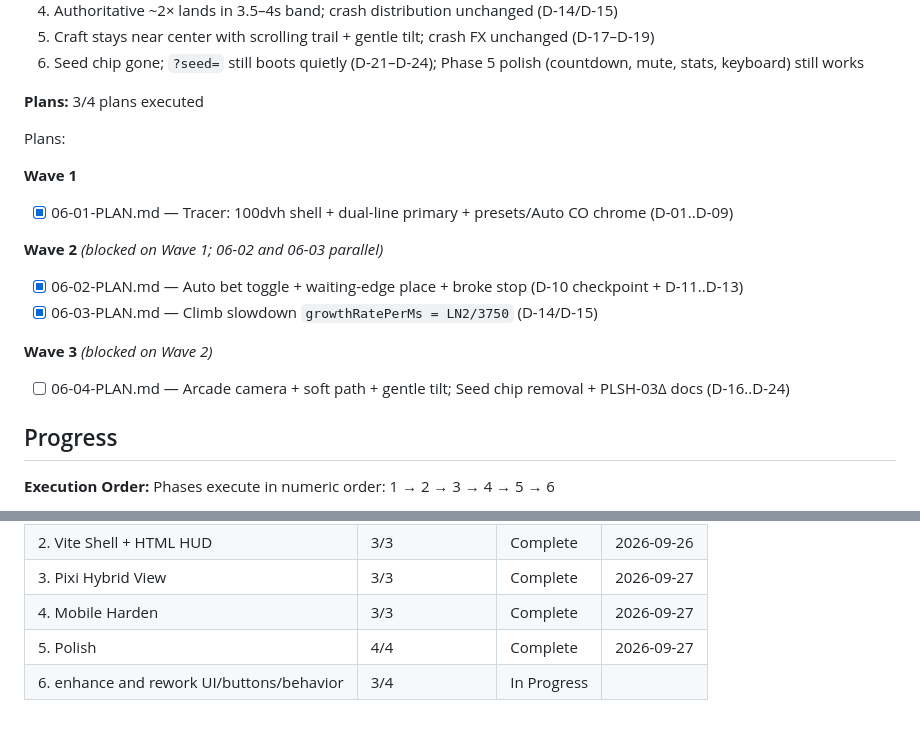
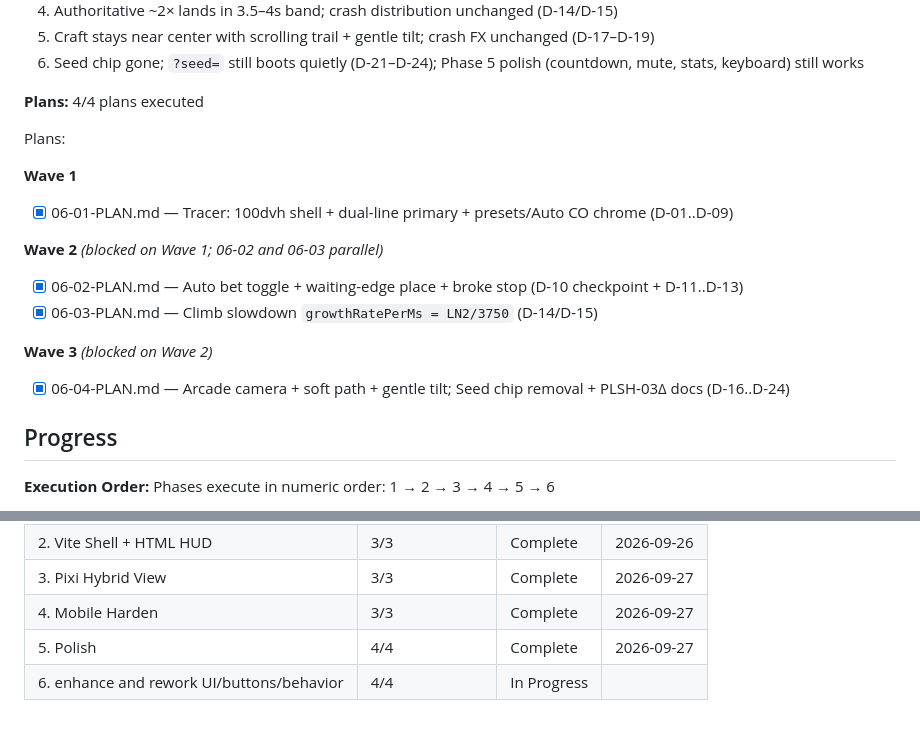
Before and after one commit to ErrTem/casino-pixi-portfolio, a Markdown page: .planning/ROADMAP.md, 2 parts joined by grey strips. Drawn GitHub-style.

```diff
--- a/.planning/ROADMAP.md
+++ b/.planning/ROADMAP.md
@@ -206,7 +206,7 @@ Plans:
   5. Craft stays near center with scrolling trail + gentle tilt; crash FX unchanged (D-17–D-19)
   6. Seed chip gone; `?seed=` still boots quietly (D-21–D-24); Phase 5 polish (countdown, mute, stats, keyboard) still works
 
-**Plans:** 3/4 plans executed
+**Plans:** 4/4 plans executed
 
 Plans:
 
@@ -221,7 +221,7 @@ Plans:
 
 **Wave 3** *(blocked on Wave 2)*
 
-- [ ] 06-04-PLAN.md — Arcade camera + soft path + gentle tilt; Seed chip removal + PLSH-03Δ docs (D-16..D-24)
+- [x] 06-04-PLAN.md — Arcade camera + soft path + gentle tilt; Seed chip removal + PLSH-03Δ docs (D-16..D-24)
 
 ## Progress
 
@@ -235,4 +235,4 @@ Phases execute in numeric order: 1 → 2 → 3 → 4 → 5 → 6
 | 3. Pixi Hybrid View | 3/3 | Complete    | 2026-09-27 |
 | 4. Mobile Harden | 3/3 | Complete    | 2026-09-27 |
 | 5. Polish | 4/4 | Complete    | 2026-09-27 |
-| 6. enhance and rework UI/buttons/behavior | 3/4 | In Progress|  |
+| 6. enhance and rework UI/buttons/behavior | 4/4 | In Progress|  |
```
Also changed, not shown: .planning/STATE.md (+12 -8 lines), 1 other file.
